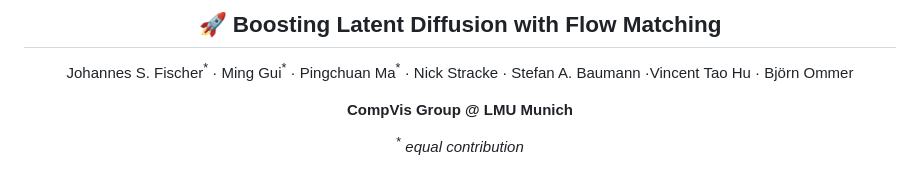
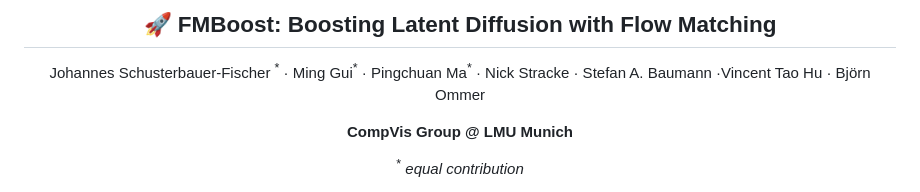
Before and after one commit to CompVis/fm-boosting, a Markdown page: README.md, the part around the change. GitHub-like rendering.

```diff
--- a/README.md
+++ b/README.md
@@ -1,7 +1,8 @@
 <p align="center">
- <h2 align="center">🚀 Boosting Latent Diffusion with Flow Matching</h2>
+ <h2 align="center">🚀 FMBoost: Boosting Latent Diffusion with Flow Matching</h2>
  <p align="center">
- Johannes S. Fischer<sup>*</sup> · Ming Gui<sup>*</sup> · Pingchuan Ma<sup>*</sup> ·
+ Johannes Schusterbauer-Fischer
+<sup>*</sup> · Ming Gui<sup>*</sup> · Pingchuan Ma<sup>*</sup> ·
  <!-- </p>
   <p align="center">  -->
  Nick Stracke · Stefan A. Baumann ·Vincent Tao Hu · Björn Ommer
```
